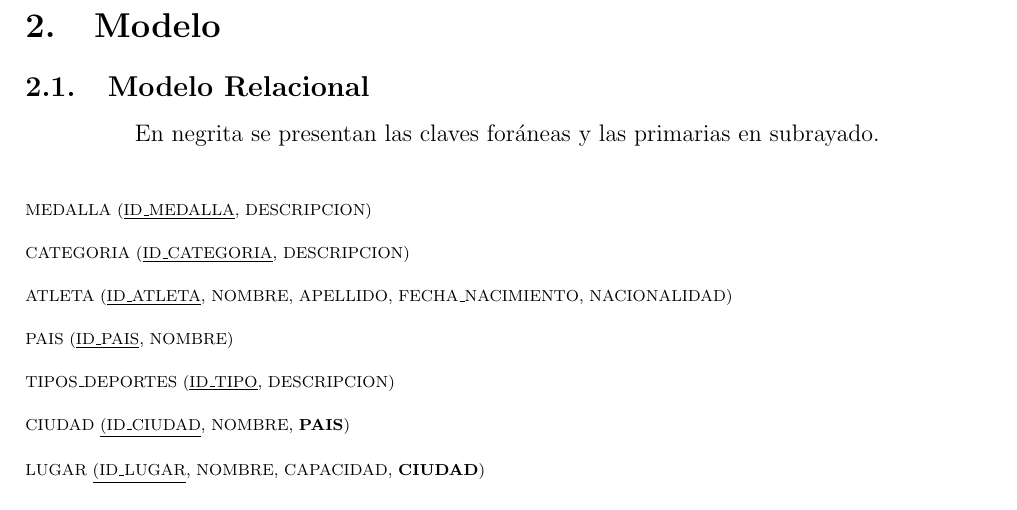
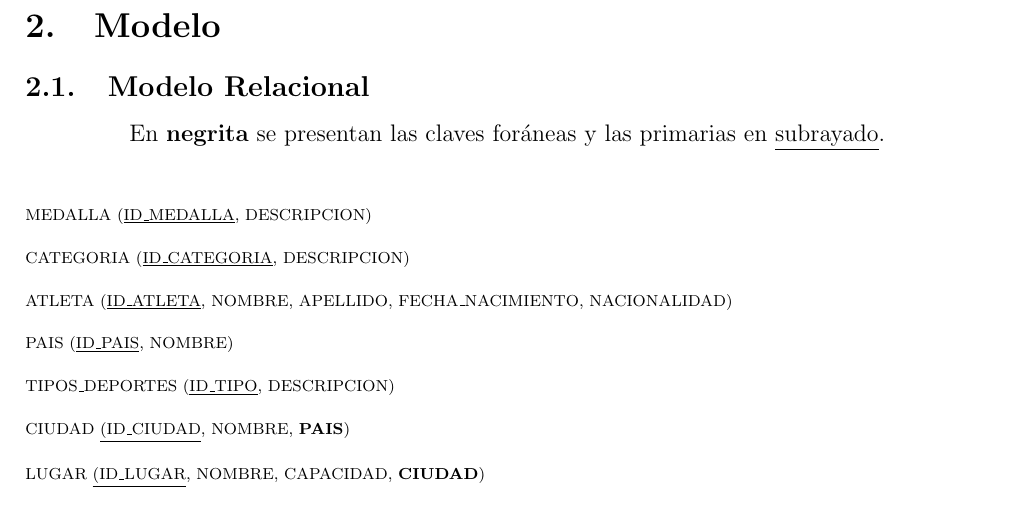
Before and after one commit to cromerc/olimpicos, a LaTeX document (informe/informe.tex): part of page 4 of 15, cut so that both start at the same text. The pictures show the PDF file informe/informe.pdf that the author committed with the source.

Commit message:
hacer mas facil interpetar el MR

```diff
--- a/informe/informe.tex
+++ b/informe/informe.tex
@@ -93,7 +93,7 @@ Para facilitar el uso del código SQL, se puede encontrar los archivos .sql en e
 \subsection{Modelo Relacional}
 \label{sec:mr}
 \begin{center}
-    En negrita se presentan las claves foráneas y las primarias en subrayado.\smallskip
+    En \textbf{negrita} se presentan las claves foráneas y las primarias en \underline{subrayado}.\smallskip
 \end{center}\bigskip
 {\scriptsize
 \noindent
```
Also changed, not shown: informe/informe.pdf.
